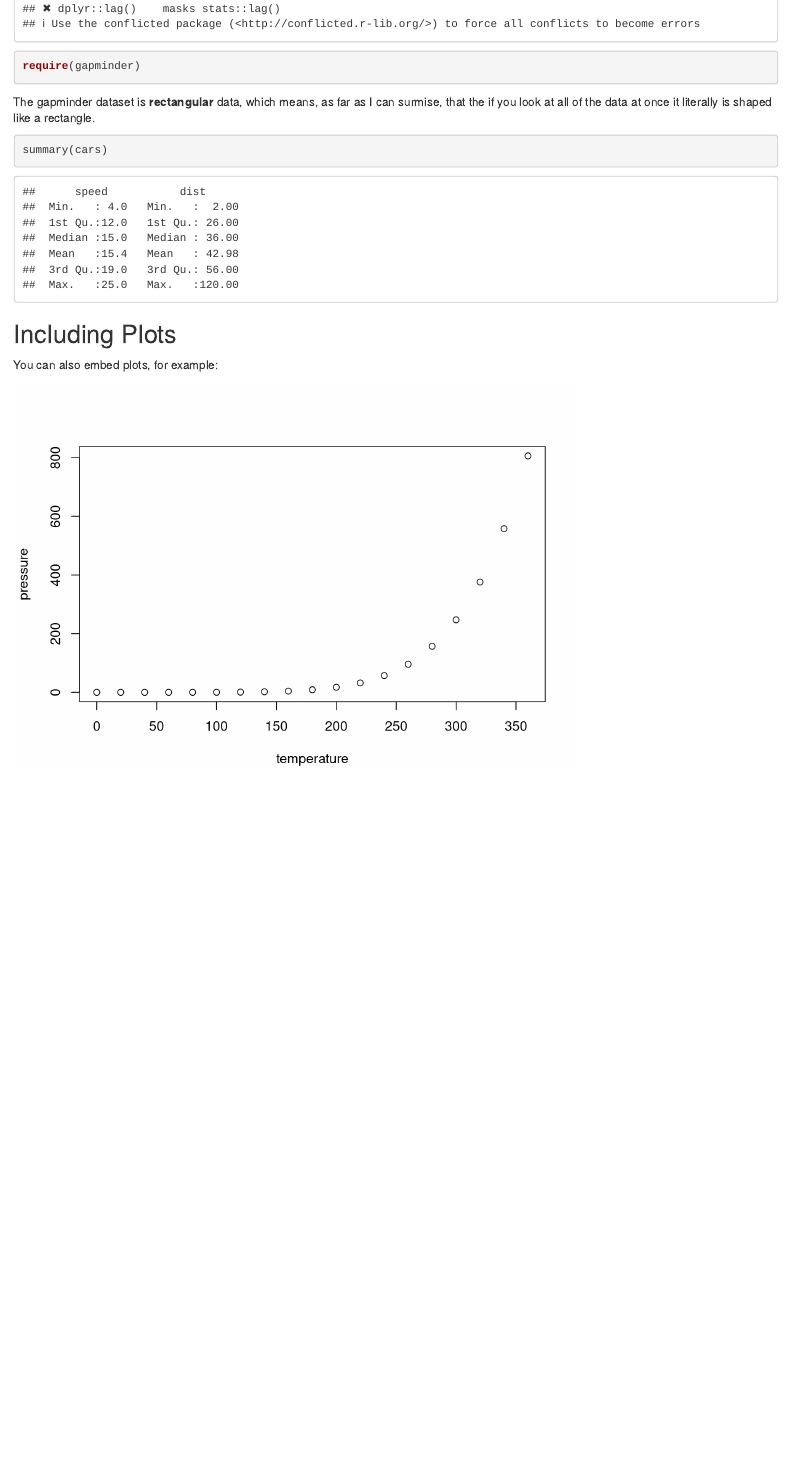
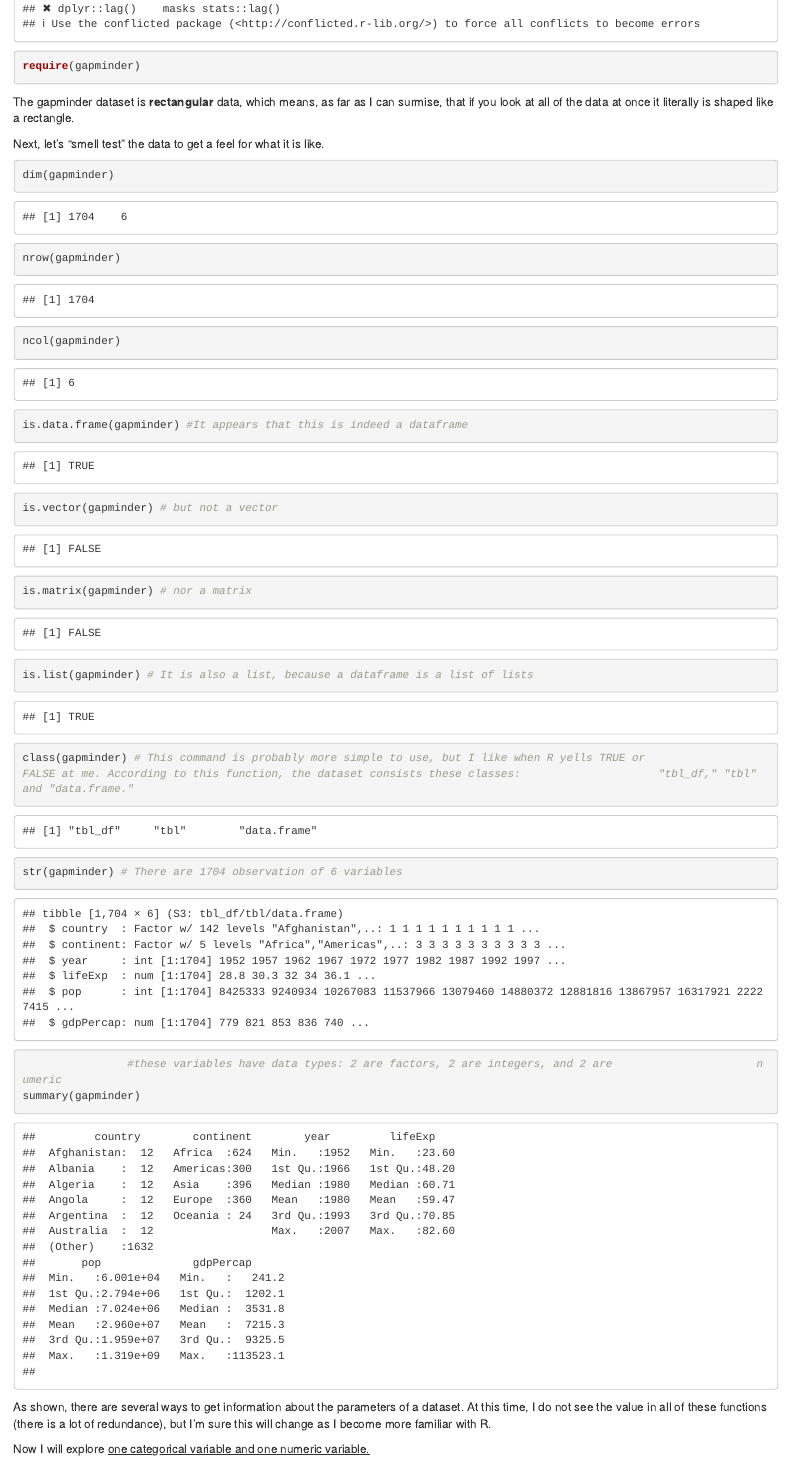
Before and after one commit to wswade2/STAT545-hw2-Wade-Wade, an R Markdown document (hw02/hw02.Rmd): the page in a window 1100 px wide, from 470 px down. Rendered offline with R 4.5, knitr and Pandoc, with nearby package versions; long lines of code are wrapped; the gapminder table comes from the copy in Python's plotly package.

Commit message:
2nd commit

````diff
--- a/hw02/hw02.Rmd
+++ b/hw02/hw02.Rmd
@@ -14,6 +14,31 @@ require(gapminder)
 
 ```
 
-The gapminder dataset is <b>rectangular</b> data, which means, as far as I can surmise, that the if you look at all of the data at once it literally is shaped like a rectangle.
+The gapminder dataset is <b>rectangular</b> data, which means, as far as I can surmise, that if you look at all of the data at once it literally is shaped like a rectangle.
 
+Next, let's "smell test" the data to get a feel for what it is like.
 
+```{r}
+
+dim(gapminder)
+nrow(gapminder)
+ncol(gapminder)
+is.data.frame(gapminder) #It appears that this is indeed a dataframe
+is.vector(gapminder) # but not a vector
+is.matrix(gapminder) # nor a matrix
+is.list(gapminder) # It is also a list, because a dataframe is a list of lists
+
+class(gapminder) # This command is probably more simple to use, but I like when R yells TRUE or                     FALSE at me. According to this function, the dataset consists these classes:                     "tbl_df," "tbl" and "data.frame."
+
+str(gapminder) # There are 1704 observation of 6 variables
+                #these variables have data types: 2 are factors, 2 are integers, and 2 are                      numeric
+summary(gapminder)
+
+```
+As shown, there are several ways to get information about the parameters of a dataset.
+At this time, I do not see the value in all of these functions (there is a lot of redundance),
+but I'm sure this will change as I become more familiar with R.
+
+Now I will explore <u> one categorical variable and one numeric variable.</u>
+
+```{r}
````
Also changed, not shown: hw02/hw02.html, hw02/hw02.Rmd (16 more changed lines).
